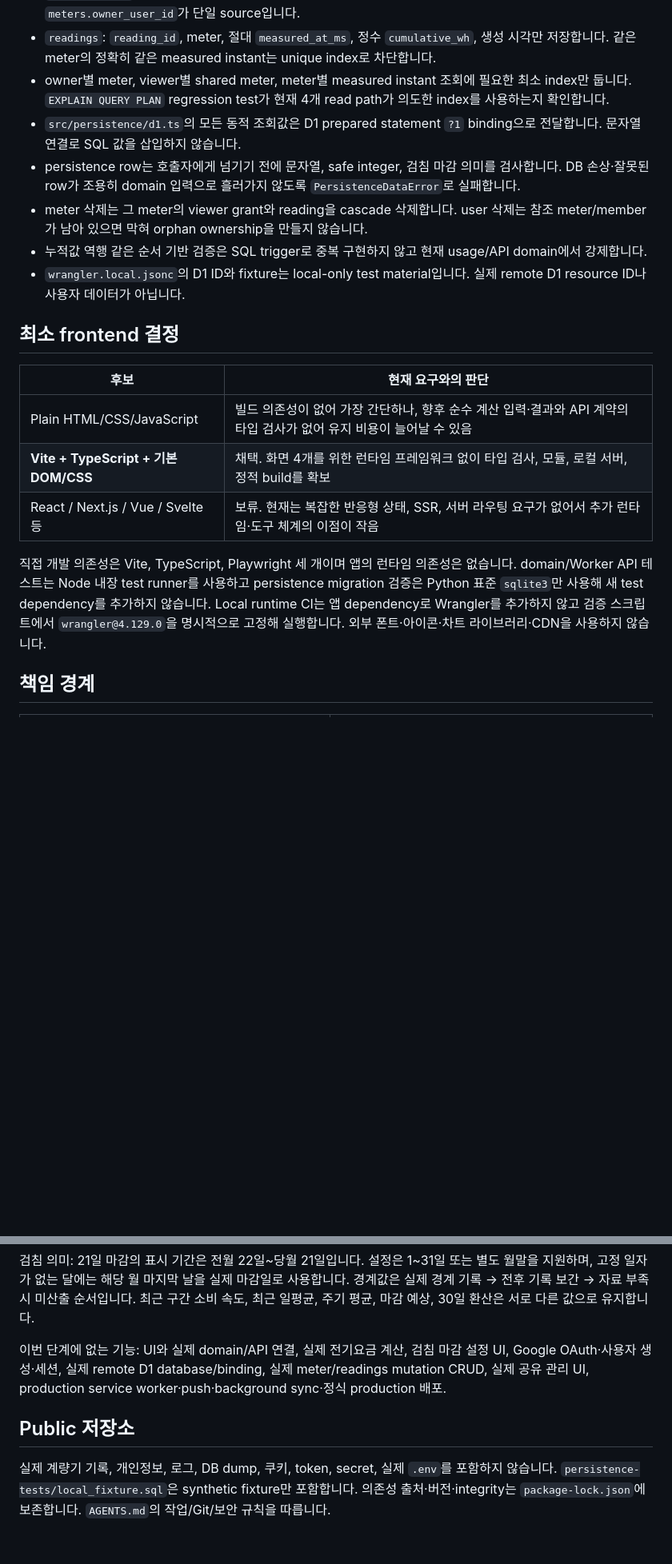
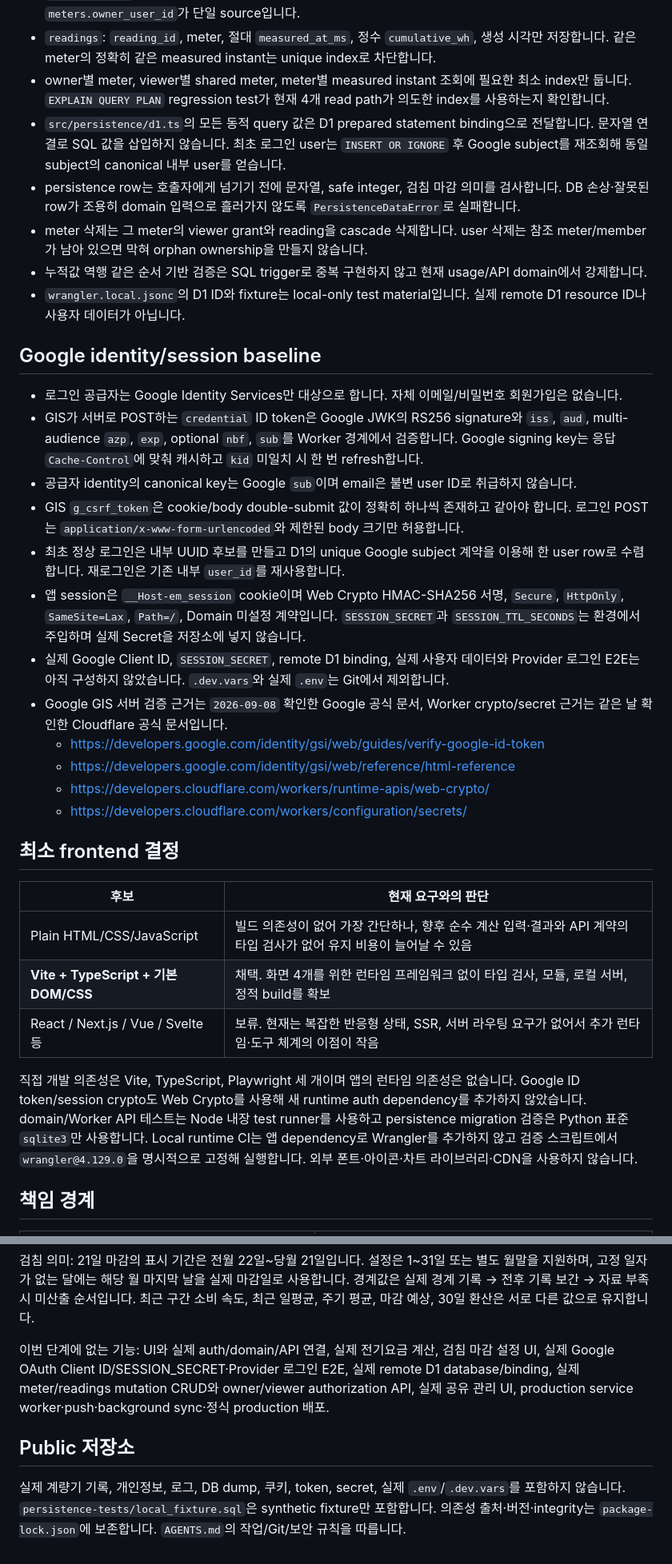
Before and after one commit to honggee486-dot/electricity-meter-tracker, a Markdown page: README.md, 2 parts joined by grey strips. Shown at 80% size. Drawn GitHub-style; blank space fills up the shorter version.

Commit message:
docs: document Google identity and session baseline

```diff
--- a/README.md
+++ b/README.md
@@ -82,11 +83,26 @@ npm run test:ui
 - `meter_members`: 명시적으로 공유한 **viewer grant**만 저장합니다. owner는 이 테이블에 중복 저장하지 않고 `meters.owner_user_id`가 단일 source입니다.
 - `readings`: `reading_id`, meter, 절대 `measured_at_ms`, 정수 `cumulative_wh`, 생성 시각만 저장합니다. 같은 meter의 정확히 같은 measured instant는 unique index로 차단합니다.
 - owner별 meter, viewer별 shared meter, meter별 measured instant 조회에 필요한 최소 index만 둡니다. `EXPLAIN QUERY PLAN` regression test가 현재 4개 read path가 의도한 index를 사용하는지 확인합니다.
-- `src/persistence/d1.ts`의 모든 동적 조회값은 D1 prepared statement `?1` binding으로 전달합니다. 문자열 연결로 SQL 값을 삽입하지 않습니다.
+- `src/persistence/d1.ts`의 모든 동적 query 값은 D1 prepared statement binding으로 전달합니다. 문자열 연결로 SQL 값을 삽입하지 않습니다. 최초 로그인 user는 `INSERT OR IGNORE` 후 Google subject를 재조회해 동일 subject의 canonical 내부 user를 얻습니다.
 - persistence row는 호출자에게 넘기기 전에 문자열, safe integer, 검침 마감 의미를 검사합니다. DB 손상·잘못된 row가 조용히 domain 입력으로 흘러가지 않도록 `PersistenceDataError`로 실패합니다.
 - meter 삭제는 그 meter의 viewer grant와 reading을 cascade 삭제합니다. user 삭제는 참조 meter/member가 남아 있으면 막혀 orphan ownership을 만들지 않습니다.
 - 누적값 역행 같은 순서 기반 검증은 SQL trigger로 중복 구현하지 않고 현재 usage/API domain에서 강제합니다.
 - `wrangler.local.jsonc`의 D1 ID와 fixture는 local-only test material입니다. 실제 remote D1 resource ID나 사용자 데이터가 아닙니다.
+
+## Google identity/session baseline
+
+- 로그인 공급자는 Google Identity Services만 대상으로 합니다. 자체 이메일/비밀번호 회원가입은 없습니다.
+- GIS가 서버로 POST하는 `credential` ID token은 Google JWK의 RS256 signature와 `iss`, `aud`, multi-audience `azp`, `exp`, optional `nbf`, `sub`를 Worker 경계에서 검증합니다. Google signing key는 응답 `Cache-Control`에 맞춰 캐시하고 `kid` 미일치 시 한 번 refresh합니다.
+- 공급자 identity의 canonical key는 Google `sub`이며 email은 불변 user ID로 취급하지 않습니다.
+- GIS `g_csrf_token`은 cookie/body double-submit 값이 정확히 하나씩 존재하고 같아야 합니다. 로그인 POST는 `application/x-www-form-urlencoded`와 제한된 body 크기만 허용합니다.
+- 최초 정상 로그인은 내부 UUID 후보를 만들고 D1의 unique Google subject 계약을 이용해 한 user row로 수렴합니다. 재로그인은 기존 내부 `user_id`를 재사용합니다.
+- 앱 session은 `__Host-em_session` cookie이며 Web Crypto HMAC-SHA256 서명, `Secure`, `HttpOnly`, `SameSite=Lax`, `Path=/`, Domain 미설정 계약입니다. `SESSION_SECRET`과 `SESSION_TTL_SECONDS`는 환경에서 주입하며 실제 Secret을 저장소에 넣지 않습니다.
+- 실제 Google Client ID, `SESSION_SECRET`, remote D1 binding, 실제 사용자 데이터와 Provider 로그인 E2E는 아직 구성하지 않았습니다. `.dev.vars`와 실제 `.env`는 Git에서 제외합니다.
+- Google GIS 서버 검증 근거는 `2026-09-08` 확인한 Google 공식 문서, Worker crypto/secret 근거는 같은 날 확인한 Cloudflare 공식 문서입니다.
+  - https://developers.google.com/identity/gsi/web/guides/verify-google-id-token
+  - https://developers.google.com/identity/gsi/web/reference/html-reference
+  - https://developers.cloudflare.com/workers/runtime-apis/web-crypto/
+  - https://developers.cloudflare.com/workers/configuration/secrets/
 
 ## 최소 frontend 결정
 
@@ -96,7 +112,7 @@ npm run test:ui
 | **Vite + TypeScript + 기본 DOM/CSS** | 채택. 화면 4개를 위한 런타임 프레임워크 없이 타입 검사, 모듈, 로컬 서버, 정적 build를 확보 |
 | React / Next.js / Vue / Svelte 등 | 보류. 현재는 복잡한 반응형 상태, SSR, 서버 라우팅 요구가 없어서 추가 런타임·도구 체계의 이점이 작음 |
 
-직접 개발 의존성은 Vite, TypeScript, Playwright 세 개이며 앱의 런타임 의존성은 없습니다. domain/Worker API 테스트는 Node 내장 test runner를 사용하고 persistence migration 검증은 Python 표준 `sqlite3`만 사용해 새 test dependency를 추가하지 않습니다. Local runtime CI는 앱 dependency로 Wrangler를 추가하지 않고 검증 스크립트에서 `wrangler@4.129.0`을 명시적으로 고정해 실행합니다. 외부 폰트·아이콘·차트 라이브러리·CDN을 사용하지 않습니다.
+직접 개발 의존성은 Vite, TypeScript, Playwright 세 개이며 앱의 런타임 의존성은 없습니다. Google ID token/session crypto도 Web Crypto를 사용해 새 runtime auth dependency를 추가하지 않았습니다. domain/Worker API 테스트는 Node 내장 test runner를 사용하고 persistence migration 검증은 Python 표준 `sqlite3`만 사용합니다. Local runtime CI는 앱 dependency로 Wrangler를 추가하지 않고 검증 스크립트에서 `wrangler@4.129.0`을 명시적으로 고정해 실행합니다. 외부 폰트·아이콘·차트 라이브러리·CDN을 사용하지 않습니다.
 
 ## 책임 경계
 
@@ -142,8 +159,8 @@ D1 local development는 Wrangler의 local simulation을 사용하며 remote data
 
 검침 의미: 21일 마감의 표시 기간은 전월 22일~당월 21일입니다. 설정은 1~31일 또는 별도 월말을 지원하며, 고정 일자가 없는 달에는 해당 월 마지막 날을 실제 마감일로 사용합니다. 경계값은 실제 경계 기록 → 전후 기록 보간 → 자료 부족 시 미산출 순서입니다. 최근 구간 소비 속도, 최근 일평균, 주기 평균, 마감 예상, 30일 환산은 서로 다른 값으로 유지합니다.
 
-이번 단계에 없는 기능: UI와 실제 domain/API 연결, 실제 전기요금 계산, 검침 마감 설정 UI, Google OAuth·사용자 생성·세션, 실제 remote D1 database/binding, 실제 meter/readings mutation CRUD, 실제 공유 관리 UI, production service worker·push·background sync·정식 production 배포.
+이번 단계에 없는 기능: UI와 실제 auth/domain/API 연결, 실제 전기요금 계산, 검침 마감 설정 UI, 실제 Google OAuth Client ID/SESSION_SECRET·Provider 로그인 E2E, 실제 remote D1 database/binding, 실제 meter/readings mutation CRUD와 owner/viewer authorization API, 실제 공유 관리 UI, production service worker·push·background sync·정식 production 배포.
 
 ## Public 저장소
 
-실제 계량기 기록, 개인정보, 로그, DB dump, 쿠키, token, secret, 실제 `.env`를 포함하지 않습니다. `persistence-tests/local_fixture.sql`은 synthetic fixture만 포함합니다. 의존성 출처·버전·integrity는 `package-lock.json`에 보존합니다. `AGENTS.md`의 작업/Git/보안 규칙을 따릅니다.
+실제 계량기 기록, 개인정보, 로그, DB dump, 쿠키, token, secret, 실제 `.env`/`.dev.vars`를 포함하지 않습니다. `persistence-tests/local_fixture.sql`은 synthetic fixture만 포함합니다. 의존성 출처·버전·integrity는 `package-lock.json`에 보존합니다. `AGENTS.md`의 작업/Git/보안 규칙을 따릅니다.
```
Also changed, not shown: other parts of README.md (+13 -11 lines).
